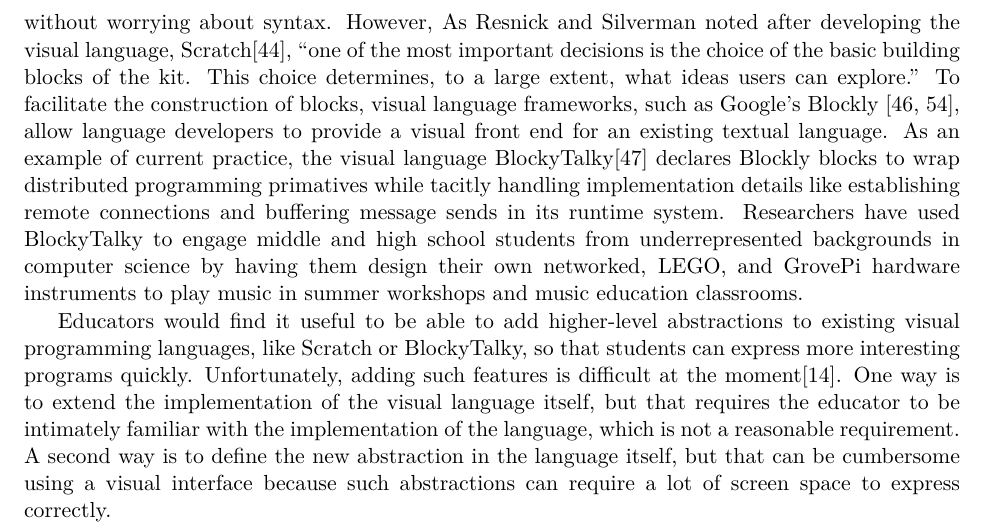
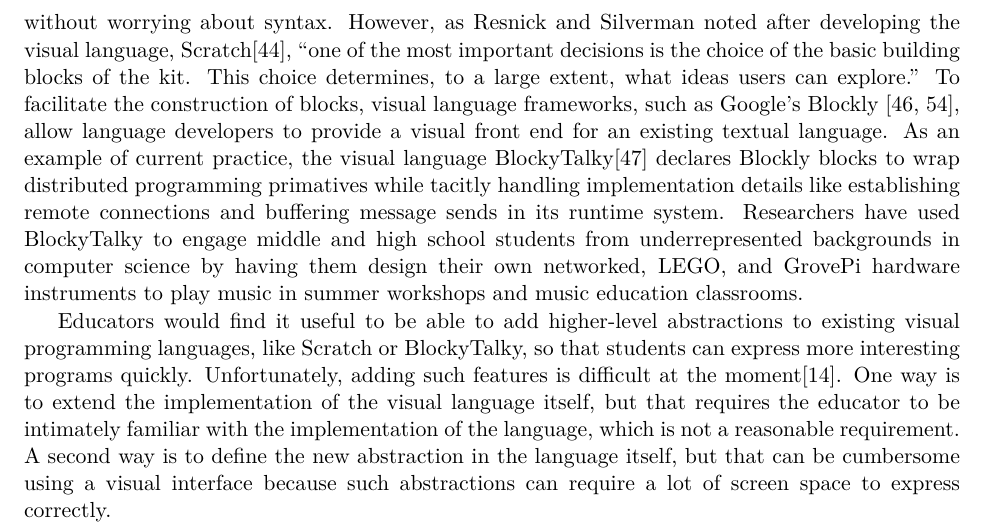
Before and after one commit to princedpw/HaSynth, a LaTeX document (Prop/proposal.tex, which reads Prop/body.tex): part of page 14 of 20, cut so that both start at the same text. Compiled offline with XeLaTeX; a missing font is replaced by an installed copy or a similar font.

Commit message:
fixed typo

```diff
--- a/Prop/body.tex
+++ b/Prop/body.tex
@@ -1110,7 +1110,7 @@ We will explore using \rasps to enable educators to add new
 abstractions to a visual programming language more easily. Visual programming
 languages enable students to create software artifacts without
 worrying about syntax.
-However, As Resnick and Silverman noted after developing the visual language,
+However, as Resnick and Silverman noted after developing the visual language,
 Scratch\cite{Scratch}, ``one of the most important
 decisions is the choice of the basic building blocks of the
 kit. This choice determines, to a large extent, what ideas
```
